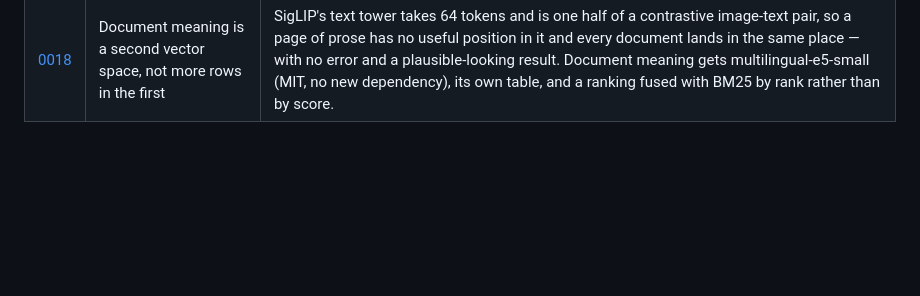
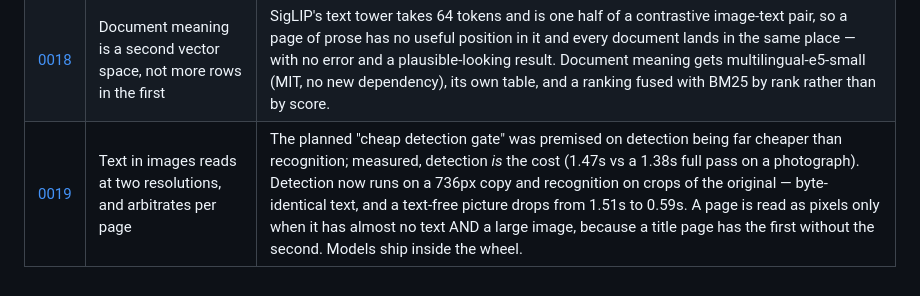
Before and after one commit to gapsa-0/Trove, a Markdown page: docs/adr/README.md, the part around the change. Rendered like a GitHub page; blank space fills up the shorter version.

```diff
--- a/docs/adr/README.md
+++ b/docs/adr/README.md
@@ -51,3 +51,4 @@ one, so the history of "we tried X, then switched to Y" stays legible.
 | [0016](0016-rename-everything-to-trove.md) | The package, CLI, application id and data directory are all Trove too | Reverses [0009](0009-product-name-and-package-name.md): one name everywhere. `oa` and `OA_LOG_LEVEL` are hard breaks; the data directory is not — `app_data_migration` moves a pre-rename one on startup and repoints the absolute paths inside `config.json`. |
 | [0017](0017-reading-text-inside-files.md) | Reading the text inside files, in one fused stage, with one dependency | Documents and Text in images share one open of a file, because whether a PDF needs reading as pictures cannot be known until its text layer has been tried; `doc_text.wanted` is what makes switching the second half on re-read the files the first could not. One dependency (`pypdfium2`) — the six office formats are zipped XML the standard library reads. Chunk sizes are measured, and no character count can bound the embedder's token window. |
 | [0018](0018-a-second-vector-space-for-text.md) | Document meaning is a second vector space, not more rows in the first | SigLIP's text tower takes 64 tokens and is one half of a contrastive image-text pair, so a page of prose has no useful position in it and every document lands in the same place — with no error and a plausible-looking result. Document meaning gets multilingual-e5-small (MIT, no new dependency), its own table, and a ranking fused with BM25 by rank rather than by score. |
+| [0019](0019-reading-pixels-at-two-resolutions.md) | Text in images reads at two resolutions, and arbitrates per page | The planned "cheap detection gate" was premised on detection being far cheaper than recognition; measured, detection *is* the cost (1.47s vs a 1.38s full pass on a photograph). Detection now runs on a 736px copy and recognition on crops of the original — byte-identical text, and a text-free picture drops from 1.51s to 0.59s. A page is read as pixels only when it has almost no text AND a large image, because a title page has the first without the second. Models ship inside the wheel. |
```
Also changed, not shown: docs/adr/0019-reading-pixels-at-two-resolutions.md (added, +137 -0 lines).
